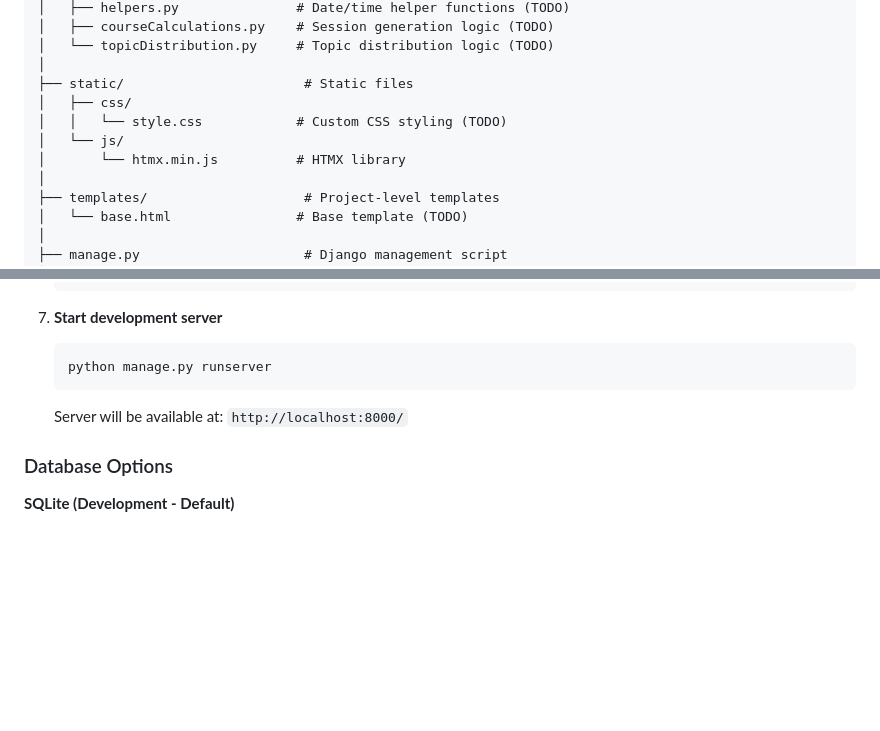
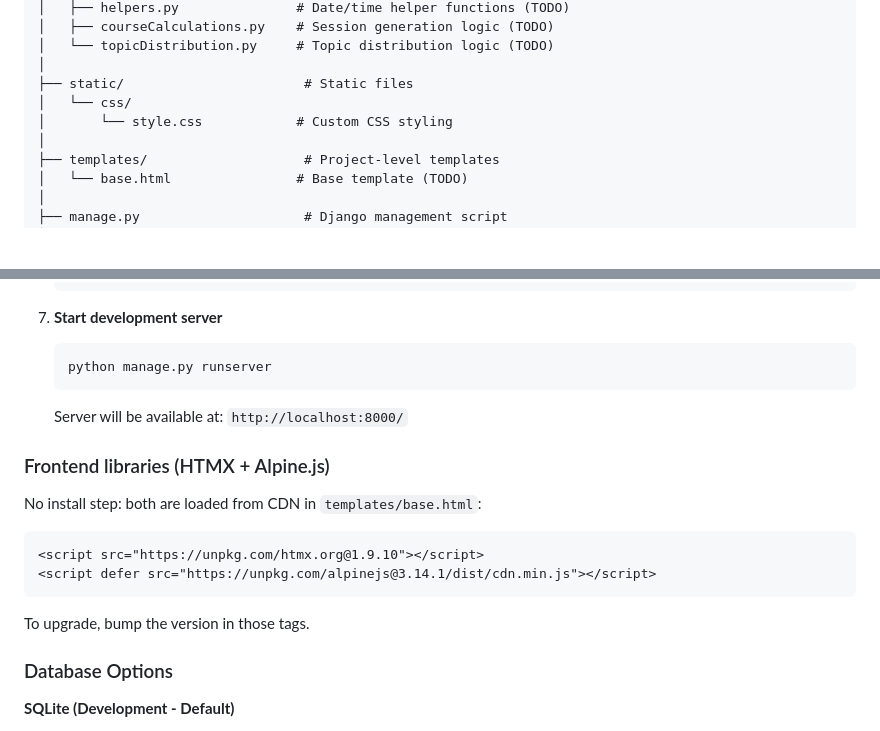
Before and after one commit to senquevila/course-schedule, a Markdown page: README.md, 2 parts joined by grey strips. Drawn GitHub-style; blank space fills up the shorter version.

Commit message:
docs: update README to reflect CDN-based frontend setup
Remove outdated static/js directory references and mark CSS as complete.
Document HTMX and Alpine.js being loaded from CDN in base.html,
including upgrade instructions.

````diff
--- a/README.md
+++ b/README.md
@@ -41,10 +41,8 @@ course-schedule/
 │   └── topicDistribution.py     # Topic distribution logic (TODO)
 │
 ├── static/                       # Static files
-│   ├── css/
-│   │   └── style.css            # Custom CSS styling (TODO)
-│   └── js/
-│       └── htmx.min.js          # HTMX library
+│   └── css/
+│       └── style.css            # Custom CSS styling
 │
 ├── templates/                    # Project-level templates
 │   └── base.html                # Base template (TODO)
@@ -109,6 +107,17 @@ course-schedule/
 
    Server will be available at: `http://localhost:8000/`
 
+### Frontend libraries (HTMX + Alpine.js)
+
+No install step: both are loaded from CDN in `templates/base.html`:
+
+```html
+<script src="https://unpkg.com/htmx.org@1.9.10"></script>
+<script defer src="https://unpkg.com/alpinejs@3.14.1/dist/cdn.min.js"></script>
+```
+
+To upgrade, bump the version in those tags.
+
 ### Database Options
 
 **SQLite (Development - Default)**
````
